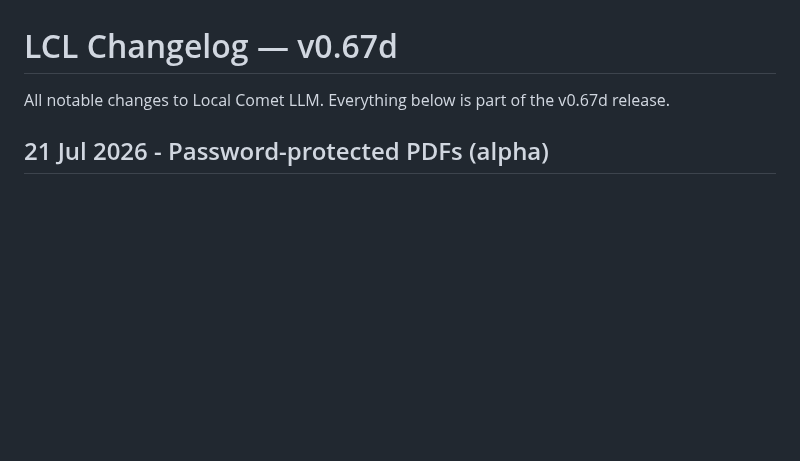
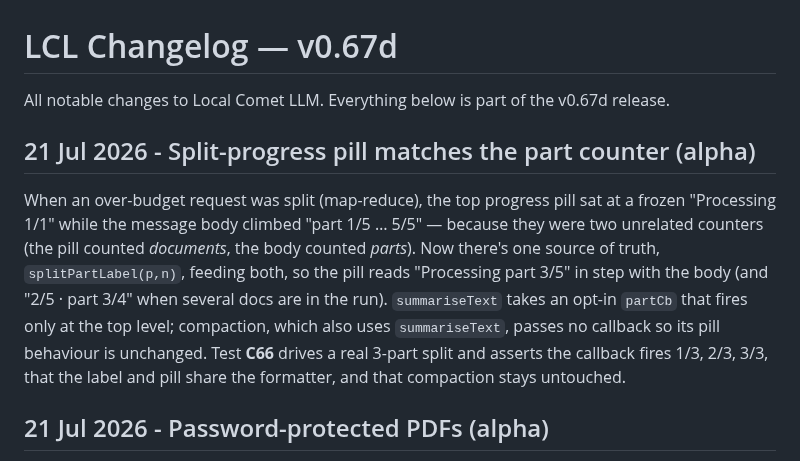
Before and after one commit to hack-techv2/LCL, a Markdown page: CHANGELOG.md, the part around the change. Rendered like a GitHub page; blank space fills up the shorter version.

Commit message:
changelog: split-progress pill matches part counter [alpha]

```diff
--- a/CHANGELOG.md
+++ b/CHANGELOG.md
@@ -2,6 +2,10 @@
 
 All notable changes to Local Comet LLM. Everything below is part of the v0.67d
 release.
+
+## 21 Jul 2026 - Split-progress pill matches the part counter (alpha)
+
+When an over-budget request was split (map-reduce), the top progress pill sat at a frozen "Processing 1/1" while the message body climbed "part 1/5 … 5/5" — because they were two unrelated counters (the pill counted *documents*, the body counted *parts*). Now there's one source of truth, `splitPartLabel(p,n)`, feeding both, so the pill reads "Processing part 3/5" in step with the body (and "2/5 · part 3/4" when several docs are in the run). `summariseText` takes an opt-in `partCb` that fires only at the top level; compaction, which also uses `summariseText`, passes no callback so its pill behaviour is unchanged. Test **C66** drives a real 3-part split and asserts the callback fires 1/3, 2/3, 3/3, that the label and pill share the formatter, and that compaction stays untouched.
 
 ## 21 Jul 2026 - Password-protected PDFs (alpha)
 
```
